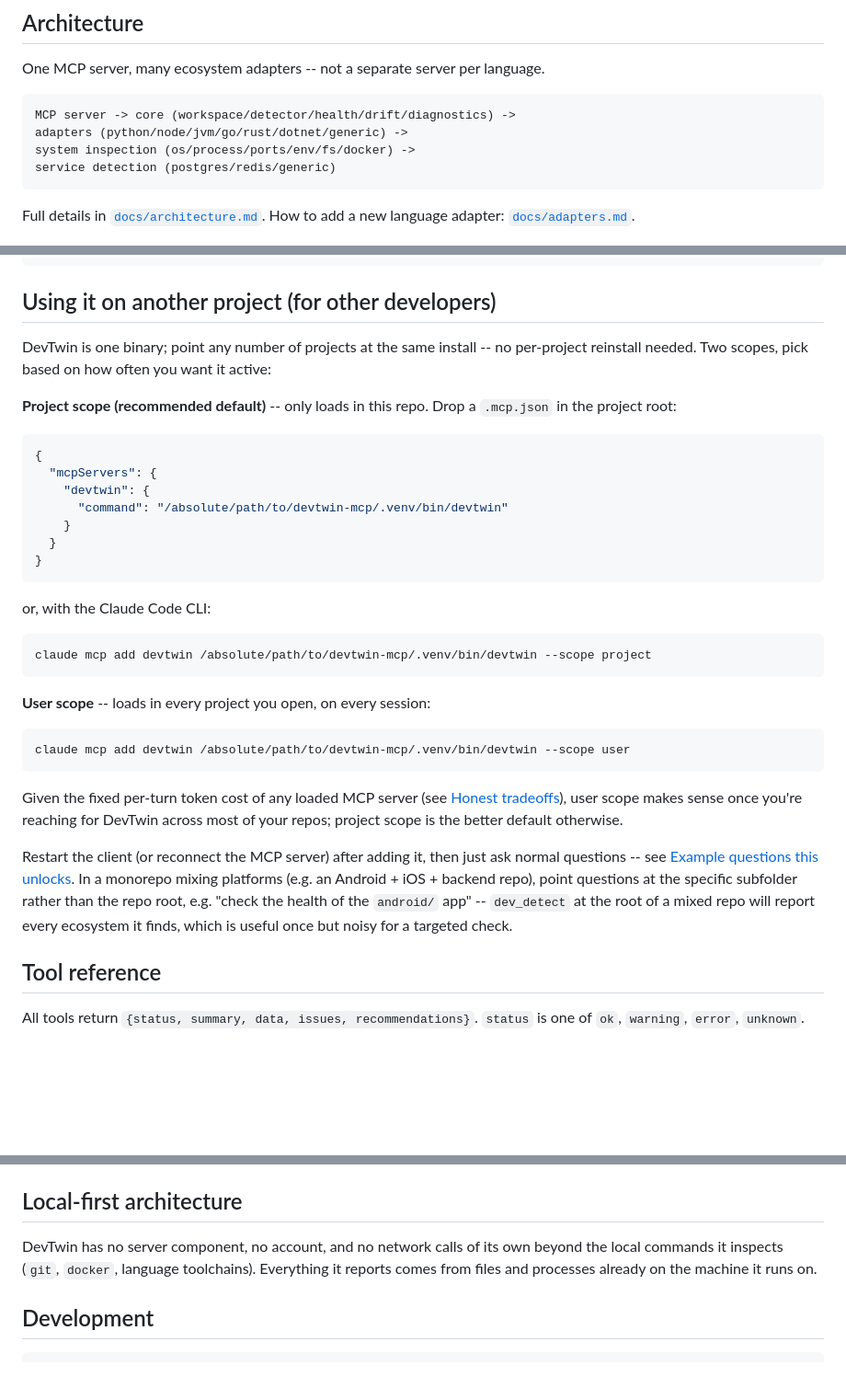
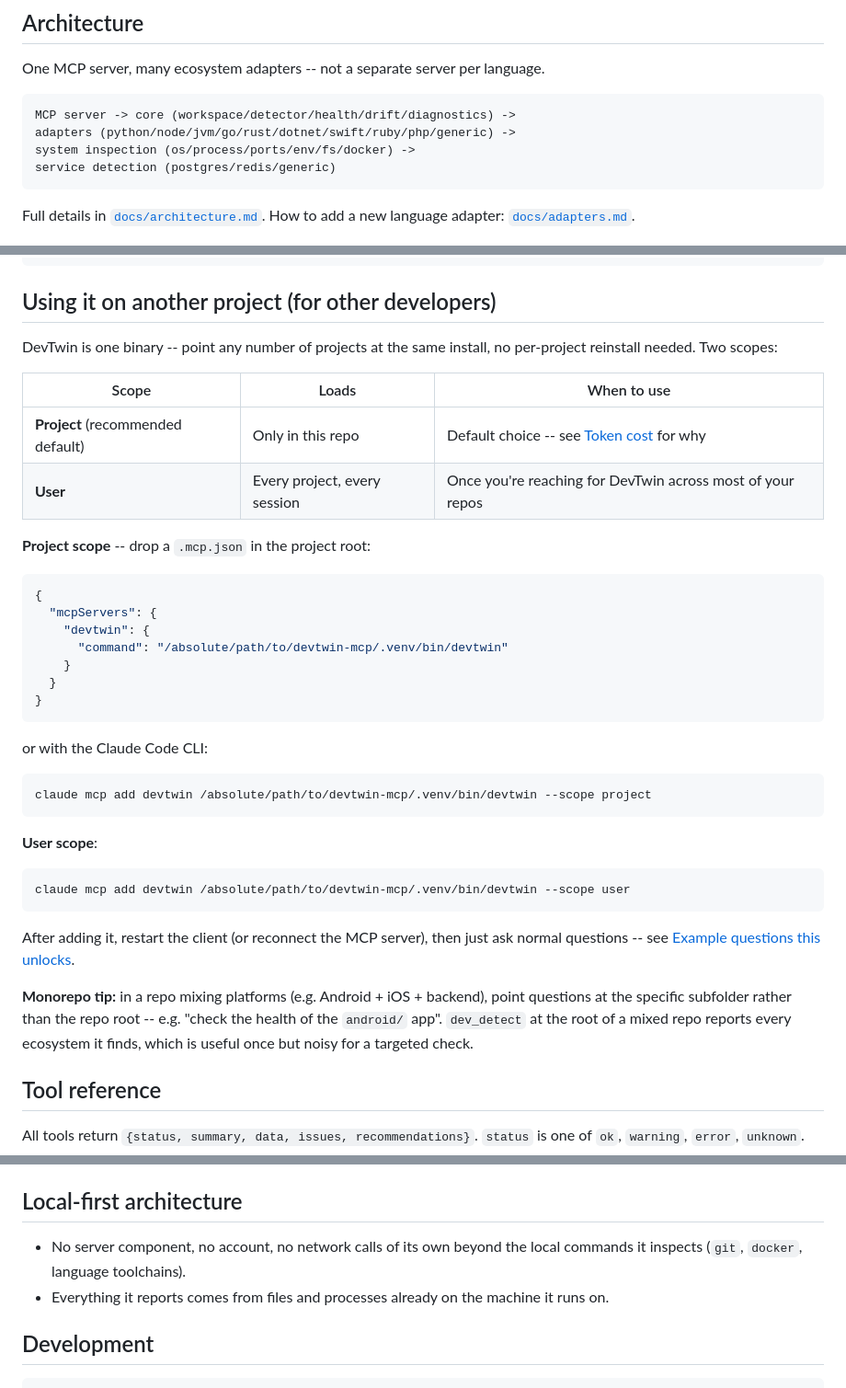
Before and after one commit to JaydeepDhamecha/devtwin, a Markdown page: README.md, 3 parts joined by grey strips. Shown at 92% size. Drawn GitHub-style; blank space fills up the shorter version.

````diff
--- a/README.md
+++ b/README.md
@@ -141,7 +221,7 @@ language.
 
 ```
 MCP server -> core (workspace/detector/health/drift/diagnostics) ->
-adapters (python/node/jvm/go/rust/dotnet/generic) ->
+adapters (python/node/jvm/go/rust/dotnet/swift/ruby/php/generic) ->
 system inspection (os/process/ports/env/fs/docker) ->
 service detection (postgres/redis/generic)
 ```
@@ -215,12 +295,15 @@ npx @modelcontextprotocol/inspector uv run devtwin
 
 ## Using it on another project (for other developers)
 
-DevTwin is one binary; point any number of projects at the same install --
-no per-project reinstall needed. Two scopes, pick based on how often you
-want it active:
+DevTwin is one binary -- point any number of projects at the same install,
+no per-project reinstall needed. Two scopes:
 
-**Project scope (recommended default)** -- only loads in this repo. Drop
-a `.mcp.json` in the project root:
+| Scope | Loads | When to use |
+|---|---|---|
+| **Project** (recommended default) | Only in this repo | Default choice -- see [Token cost](#token-cost) for why |
+| **User** | Every project, every session | Once you're reaching for DevTwin across most of your repos |
+
+**Project scope** -- drop a `.mcp.json` in the project root:
 
 ```json
 {
@@ -232,31 +315,27 @@ a `.mcp.json` in the project root:
 }
 ```
 
-or, with the Claude Code CLI:
+or with the Claude Code CLI:
 
 ```bash
 claude mcp add devtwin /absolute/path/to/devtwin-mcp/.venv/bin/devtwin --scope project
 ```
 
-**User scope** -- loads in every project you open, on every session:
+**User scope**:
 
 ```bash
 claude mcp add devtwin /absolute/path/to/devtwin-mcp/.venv/bin/devtwin --scope user
 ```
 
-Given the fixed per-turn token cost of any loaded MCP server (see
-[Honest tradeoffs](#honest-tradeoffs)), user scope makes sense once you're
-reaching for DevTwin across most of your repos; project scope is the
-better default otherwise.
+After adding it, restart the client (or reconnect the MCP server), then
+just ask normal questions -- see
+[Example questions this unlocks](#example-questions-this-unlocks).
 
-Restart the client (or reconnect the MCP server) after adding it, then
-just ask normal questions -- see
-[Example questions this unlocks](#example-questions-this-unlocks). In a
-monorepo mixing platforms (e.g. an Android + iOS + backend repo), point
-questions at the specific subfolder rather than the repo root, e.g. "check
-the health of the `android/` app" -- `dev_detect` at the root of a mixed
-repo will report every ecosystem it finds, which is useful once but noisy
-for a targeted check.
+**Monorepo tip:** in a repo mixing platforms (e.g. Android + iOS +
+backend), point questions at the specific subfolder rather than the repo
+root -- e.g. "check the health of the `android/` app". `dev_detect` at the
+root of a mixed repo reports every ecosystem it finds, which is useful
+once but noisy for a targeted check.
 
 ## Tool reference
 
@@ -302,10 +381,10 @@ Full details: [`docs/security.md`](docs/security.md).
 
 ## Local-first architecture
 
-DevTwin has no server component, no account, and no network calls of its
-own beyond the local commands it inspects (`git`, `docker`, language
-toolchains). Everything it reports comes from files and processes already
-on the machine it runs on.
+- No server component, no account, no network calls of its own beyond the
+  local commands it inspects (`git`, `docker`, language toolchains).
+- Everything it reports comes from files and processes already on the
+  machine it runs on.
 
 ## Development
 
````
Also changed, not shown: other parts of README.md (+125 -45 lines).
